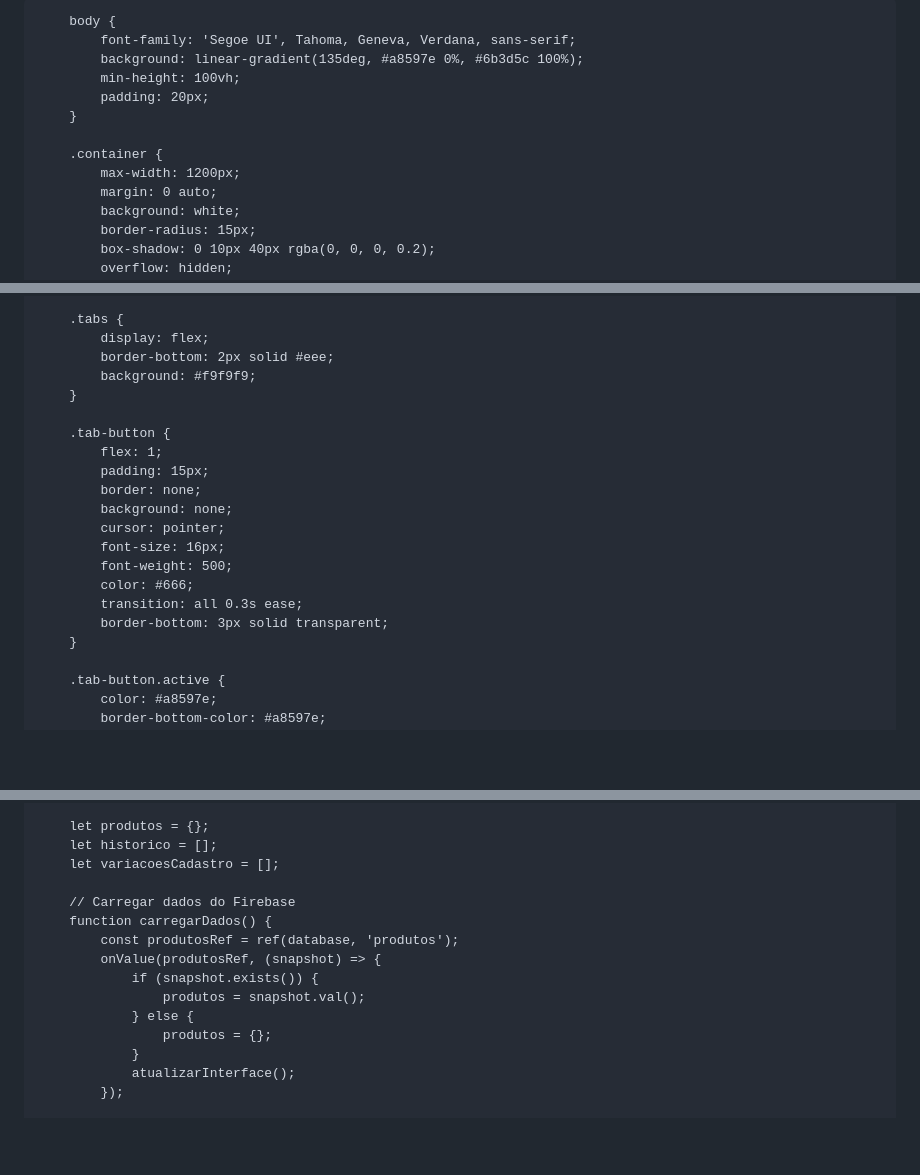
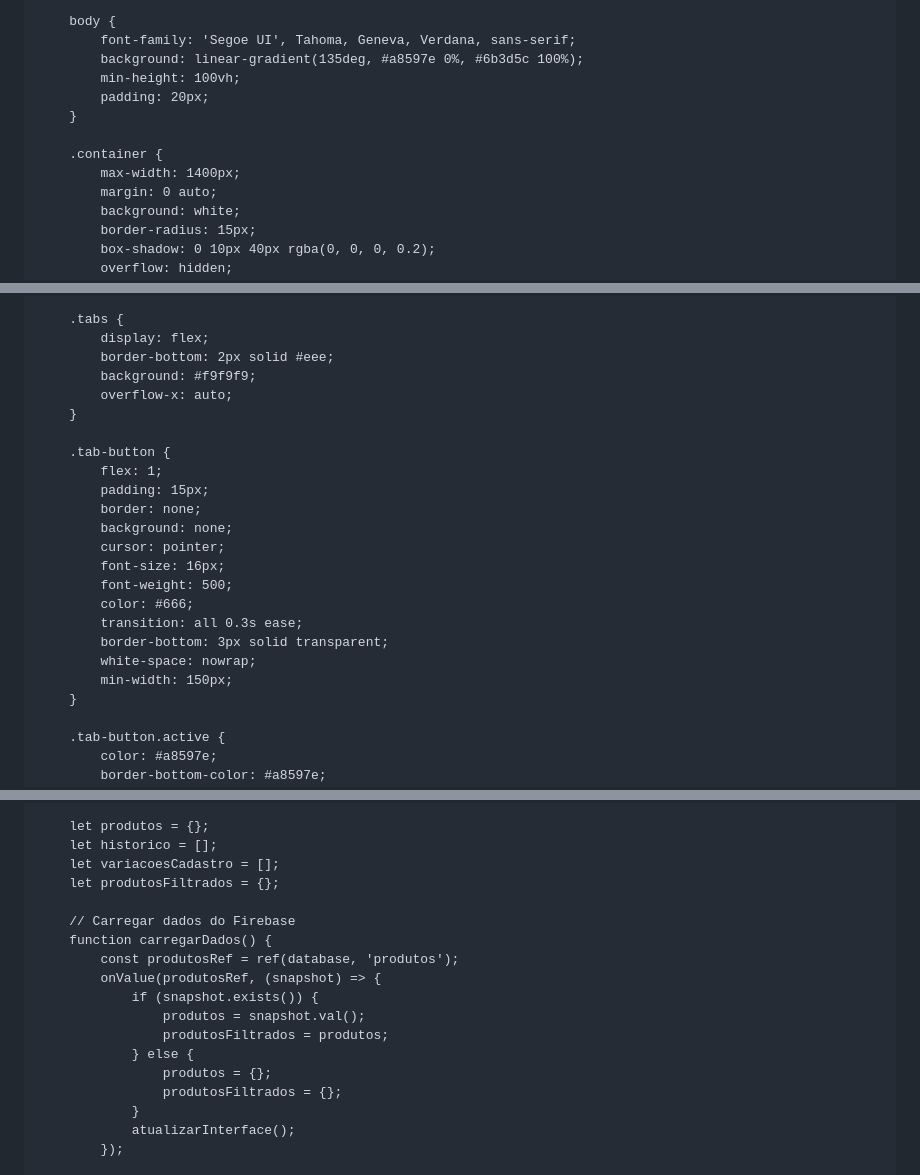
Before and after one commit to danielmelo6364-oss/novocheckin, a Markdown page: README.md, 3 parts joined by grey strips. GitHub-like rendering; blank space fills up the shorter version.

```diff
--- a/README.md
+++ b/README.md
@@ -3,7 +3,7 @@
 <head>
     <meta charset="UTF-8">
     <meta name="viewport" content="width=device-width, initial-scale=1.0">
-    <title>GÉOR - Check-in de Produtos</title>
+    <title>GÉOR – Check-in de Produtos</title>
     <style>
         * {
             margin: 0;
@@ -19,7 +19,7 @@
         }
 
         .container {
-            max-width: 1200px;
+            max-width: 1400px;
             margin: 0 auto;
             background: white;
             border-radius: 15px;
@@ -48,6 +48,7 @@
             display: flex;
             border-bottom: 2px solid #eee;
             background: #f9f9f9;
+            overflow-x: auto;
         }
 
         .tab-button {
@@ -61,6 +62,8 @@
             color: #666;
             transition: all 0.3s ease;
             border-bottom: 3px solid transparent;
+            white-space: nowrap;
+            min-width: 150px;
         }
 
         .tab-button.active {
@@ -470,6 +503,7 @@
         let produtos = {};
         let historico = [];
         let variacoesCadastro = [];
+        let produtosFiltrados = {};
 
         // Carregar dados do Firebase
         function carregarDados() {
@@ -477,8 +511,10 @@
             onValue(produtosRef, (snapshot) => {
                 if (snapshot.exists()) {
                     produtos = snapshot.val();
+                    produtosFiltrados = produtos;
                 } else {
                     produtos = {};
+                    produtosFiltrados = {};
                 }
                 atualizarInterface();
             });
```
Also changed, not shown: other parts of README.md (+116 -45 lines).
